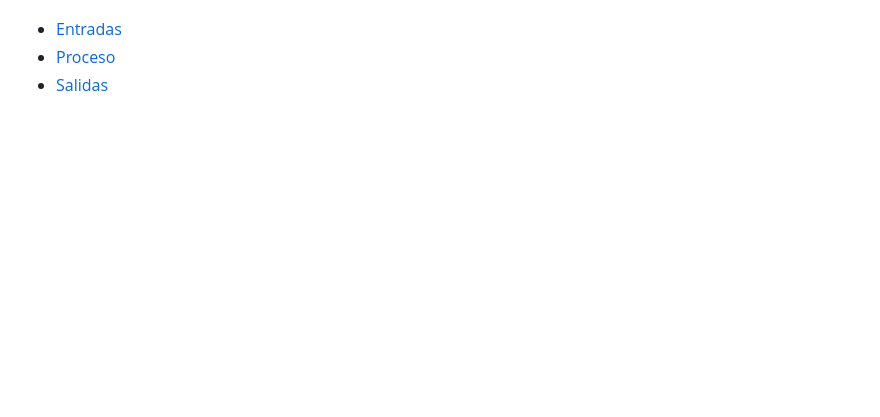
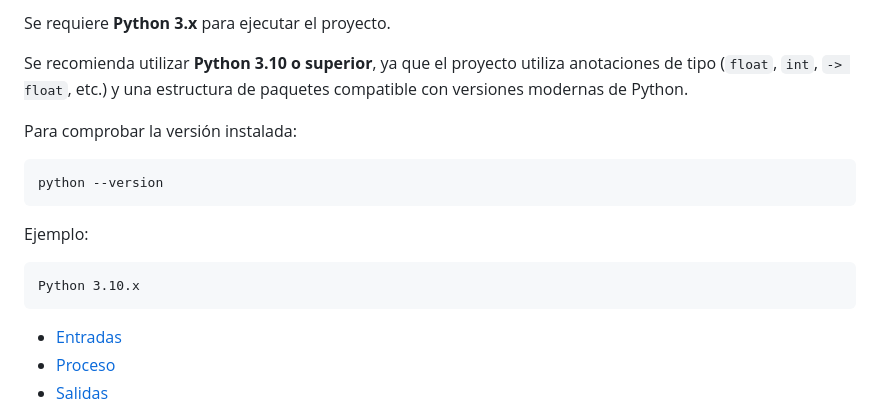
Before and after one commit to Thomas8207/Proyecto_calculadora_pensional, a Markdown page: README.md, the part around one of its changes. Drawn GitHub-style; blank space fills up the shorter version.

Commit message:
Expand README with project details and requirements
Added detailed project information including technologies, architecture, interface, testing, version control, and Python requirements.

````diff
--- a/README.md
+++ b/README.md
@@ -5,3 +73,22 @@ Creadores del proyecto:Thomas Leon Torres y Andres Felipe Zora
+Se requiere **Python 3.x** para ejecutar el proyecto.
+
+Se recomienda utilizar **Python 3.10 o superior**, ya que el proyecto utiliza anotaciones de tipo (`float`, `int`, `-> float`, etc.) y una estructura de paquetes compatible con versiones modernas de Python.
+
+Para comprobar la versión instalada:
+
+```bash
+python --version
+```
+
+Ejemplo:
+
+```text
+Python 3.10.x
+```
+
+
+
+
 
 - [Entradas](#entradas)
 - [Proceso](#proceso)
````
Also changed, not shown: other parts of README.md (+68 -0 lines).
